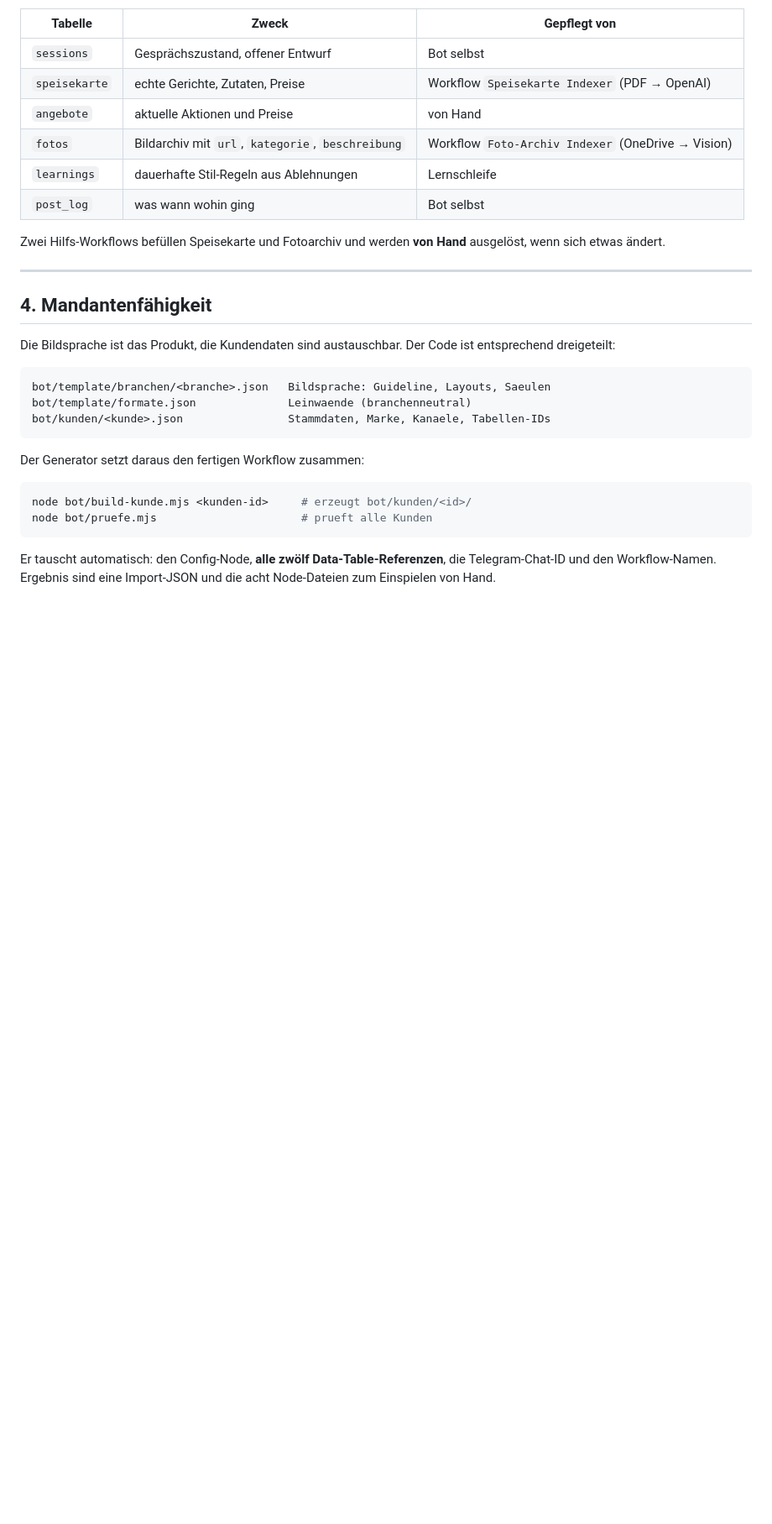
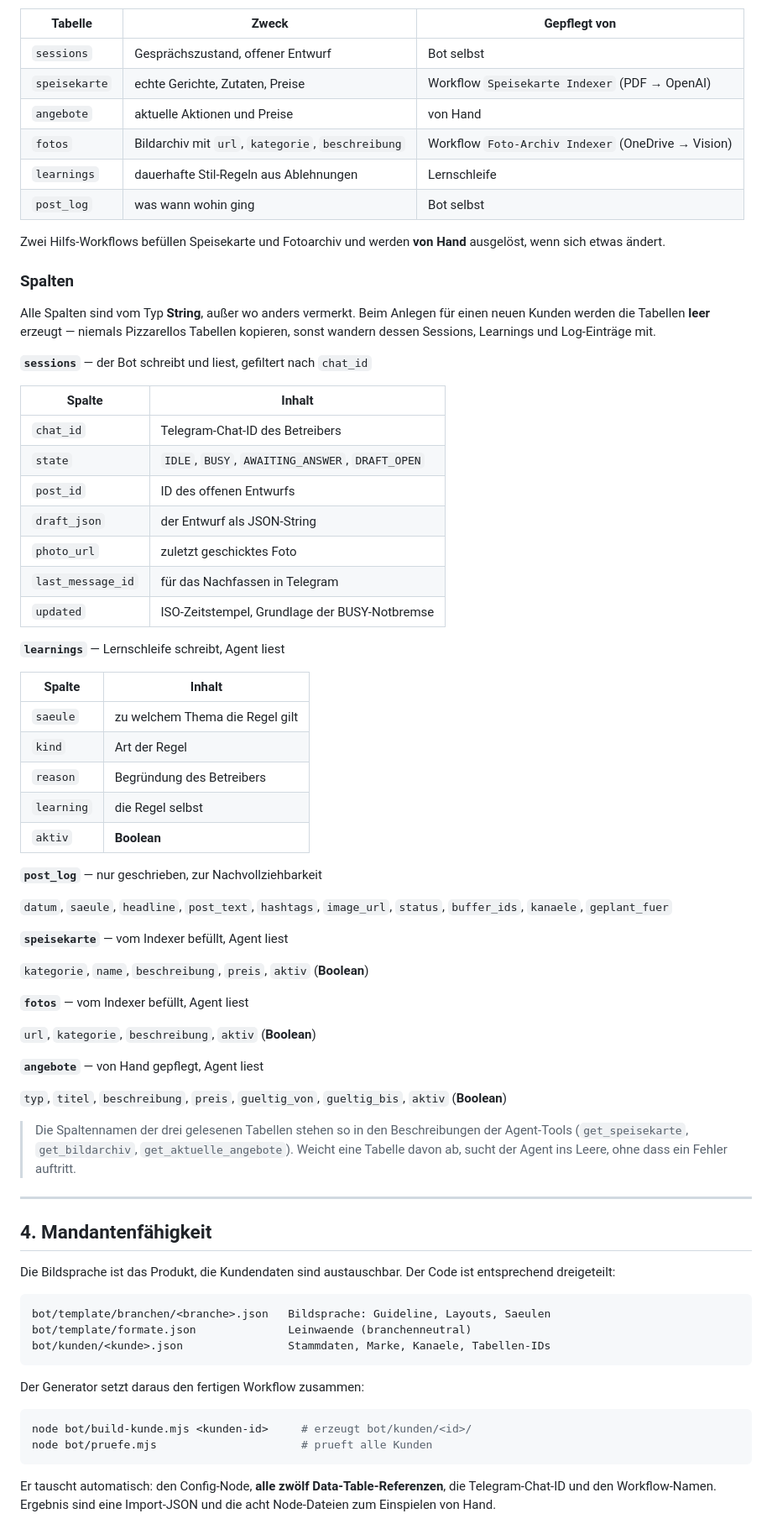
Before and after one commit to Michaelglicitra-dev/Socialpostfire, a Markdown page: ARCHITEKTUR.md, the part around the change. Shown at 84% size. Drawn GitHub-style; blank space fills up the shorter version.

Commit message:
Spalten aller sechs Data Tables dokumentieren
Beim Aufsetzen eines neuen Kunden fehlte die Angabe, welche Spalten die
sechs Tabellen brauchen. Die Schemata sind aus dem Workflow abgeleitet:
sessions, learnings und post_log aus den Schreib-Nodes, speisekarte,
fotos und angebote aus den Beschreibungen der Agent-Tools.

Mit dem Hinweis, die Tabellen leer anzulegen statt Pizzarellos zu
kopieren - sonst wandern dessen Sessions, Learnings und Log-Eintraege mit.

Co-Authored-By: Claude Opus 5 <noreply@anthropic.com>
Claude-Session: https://claude.ai/code/session_01Y38JuPpBg23PVYT3UuG53y

```diff
--- a/ARCHITEKTUR.md
+++ b/ARCHITEKTUR.md
@@ -147,6 +147,55 @@ Sechs Data Tables, alle auf die Chat-ID bzw. den Betrieb bezogen:
 Zwei Hilfs-Workflows befüllen Speisekarte und Fotoarchiv und werden **von Hand** ausgelöst,
 wenn sich etwas ändert.
 
+### Spalten
+
+Alle Spalten sind vom Typ **String**, außer wo anders vermerkt. Beim Anlegen für einen neuen
+Kunden werden die Tabellen **leer** erzeugt — niemals Pizzarellos Tabellen kopieren, sonst
+wandern dessen Sessions, Learnings und Log-Einträge mit.
+
+**`sessions`** — der Bot schreibt und liest, gefiltert nach `chat_id`
+
+| Spalte | Inhalt |
+|---|---|
+| `chat_id` | Telegram-Chat-ID des Betreibers |
+| `state` | `IDLE`, `BUSY`, `AWAITING_ANSWER`, `DRAFT_OPEN` |
+| `post_id` | ID des offenen Entwurfs |
+| `draft_json` | der Entwurf als JSON-String |
+| `photo_url` | zuletzt geschicktes Foto |
+| `last_message_id` | für das Nachfassen in Telegram |
+| `updated` | ISO-Zeitstempel, Grundlage der BUSY-Notbremse |
+
+**`learnings`** — Lernschleife schreibt, Agent liest
+
+| Spalte | Inhalt |
+|---|---|
+| `saeule` | zu welchem Thema die Regel gilt |
+| `kind` | Art der Regel |
+| `reason` | Begründung des Betreibers |
+| `learning` | die Regel selbst |
+| `aktiv` | **Boolean** |
+
+**`post_log`** — nur geschrieben, zur Nachvollziehbarkeit
+
+`datum`, `saeule`, `headline`, `post_text`, `hashtags`, `image_url`, `status`,
+`buffer_ids`, `kanaele`, `geplant_fuer`
+
+**`speisekarte`** — vom Indexer befüllt, Agent liest
+
+`kategorie`, `name`, `beschreibung`, `preis`, `aktiv` (**Boolean**)
+
+**`fotos`** — vom Indexer befüllt, Agent liest
+
+`url`, `kategorie`, `beschreibung`, `aktiv` (**Boolean**)
+
+**`angebote`** — von Hand gepflegt, Agent liest
+
+`typ`, `titel`, `beschreibung`, `preis`, `gueltig_von`, `gueltig_bis`, `aktiv` (**Boolean**)
+
+> Die Spaltennamen der drei gelesenen Tabellen stehen so in den Beschreibungen der
+> Agent-Tools (`get_speisekarte`, `get_bildarchiv`, `get_aktuelle_angebote`). Weicht eine
+> Tabelle davon ab, sucht der Agent ins Leere, ohne dass ein Fehler auftritt.
+
 ---
 
 ## 4. Mandantenfähigkeit
```
Also changed, not shown: NEUE-SESSION.md (+1 -1 lines).
